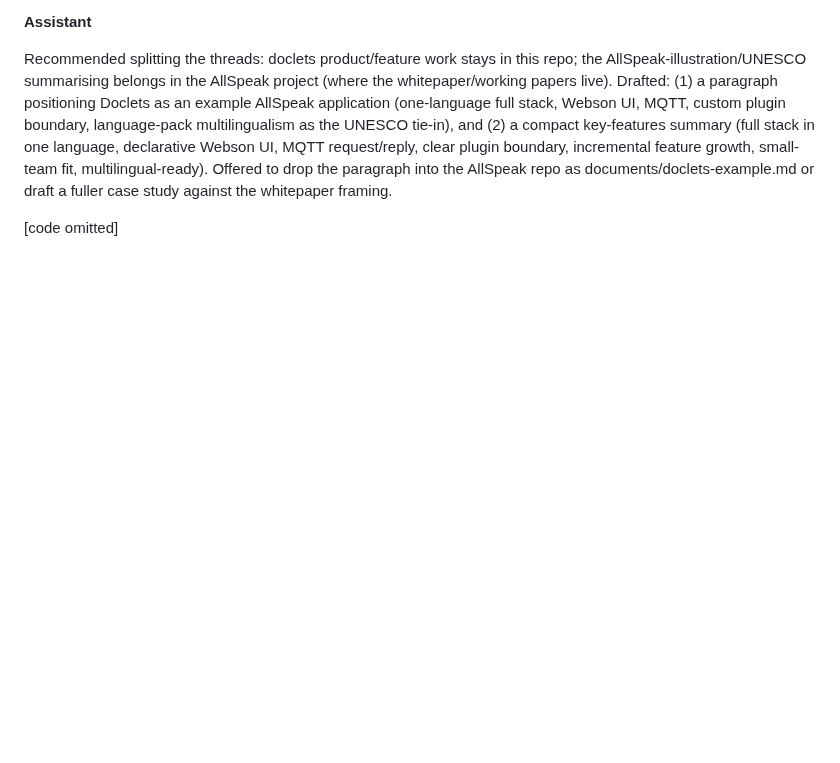
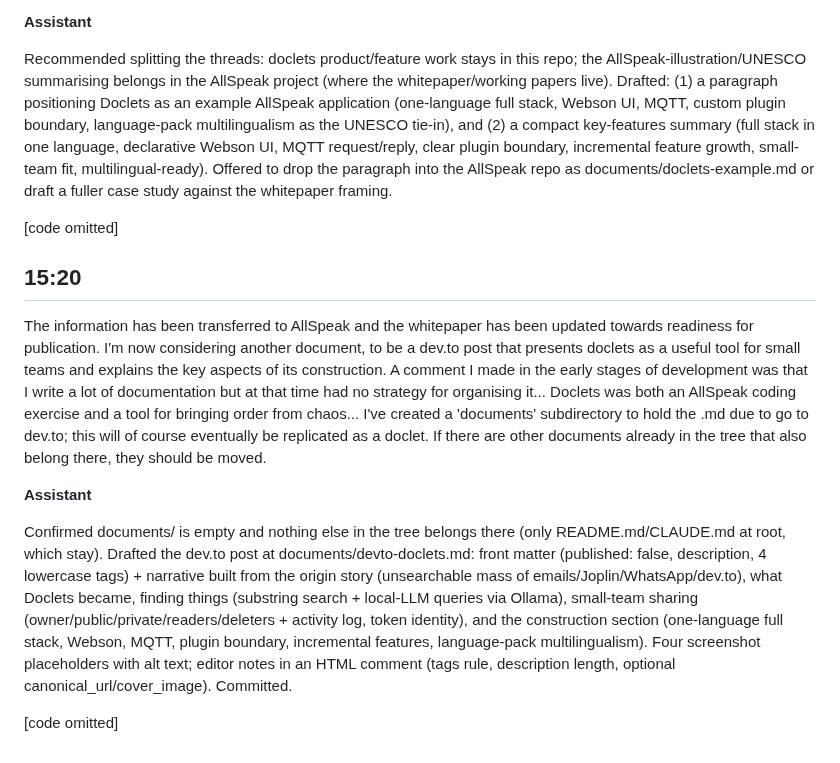
Before and after one commit to easycoder/doclets, a Markdown page: conversation/002.md, the part around the change. GitHub-like rendering; blank space fills up the shorter version.

```diff
--- a/conversation/002.md
+++ b/conversation/002.md
@@ -190,3 +190,13 @@ The doclet project is close to becoming a product that could be of interest to i
 Recommended splitting the threads: doclets product/feature work stays in this repo; the AllSpeak-illustration/UNESCO summarising belongs in the AllSpeak project (where the whitepaper/working papers live). Drafted: (1) a paragraph positioning Doclets as an example AllSpeak application (one-language full stack, Webson UI, MQTT, custom plugin boundary, language-pack multilingualism as the UNESCO tie-in), and (2) a compact key-features summary (full stack in one language, declarative Webson UI, MQTT request/reply, clear plugin boundary, incremental feature growth, small-team fit, multilingual-ready). Offered to drop the paragraph into the AllSpeak repo as documents/doclets-example.md or draft a fuller case study against the whitepaper framing.
 
 [code omitted]
+
+## 15:20
+
+The information has been transferred to AllSpeak and the whitepaper has been updated towards readiness for publication. I'm now considering another document, to be a dev.to post that presents doclets as a useful tool for small teams and explains the key aspects of its construction. A comment I made in the early stages of development was that I write a lot of documentation but at that time had no strategy for organising it... Doclets was both an AllSpeak coding exercise and a tool for bringing order from chaos... I've created a 'documents' subdirectory to hold the .md due to go to dev.to; this will of course eventually be replicated as a doclet. If there are other documents already in the tree that also belong there, they should be moved.
+
+**Assistant**
+
+Confirmed documents/ is empty and nothing else in the tree belongs there (only README.md/CLAUDE.md at root, which stay). Drafted the dev.to post at documents/devto-doclets.md: front matter (published: false, description, 4 lowercase tags) + narrative built from the origin story (unsearchable mass of emails/Joplin/WhatsApp/dev.to), what Doclets became, finding things (substring search + local-LLM queries via Ollama), small-team sharing (owner/public/private/readers/deleters + activity log, token identity), and the construction section (one-language full stack, Webson, MQTT, plugin boundary, incremental features, language-pack multilingualism). Four screenshot placeholders with alt text; editor notes in an HTML comment (tags rule, description length, optional canonical_url/cover_image). Committed.
+
+[code omitted]
```
